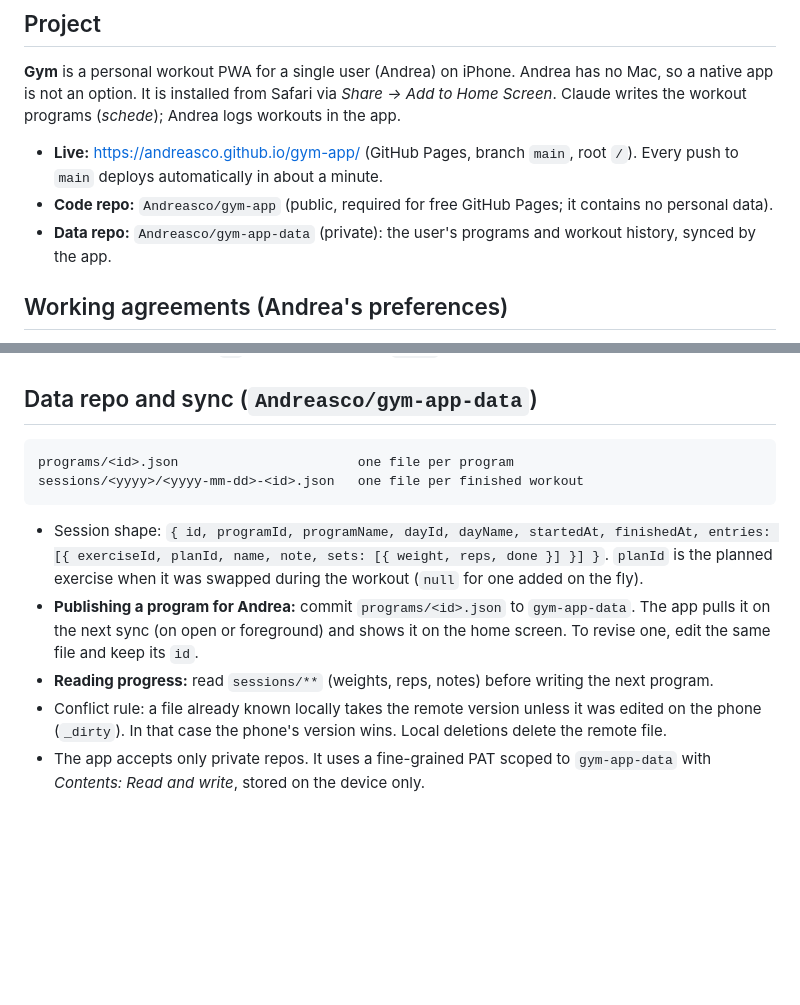
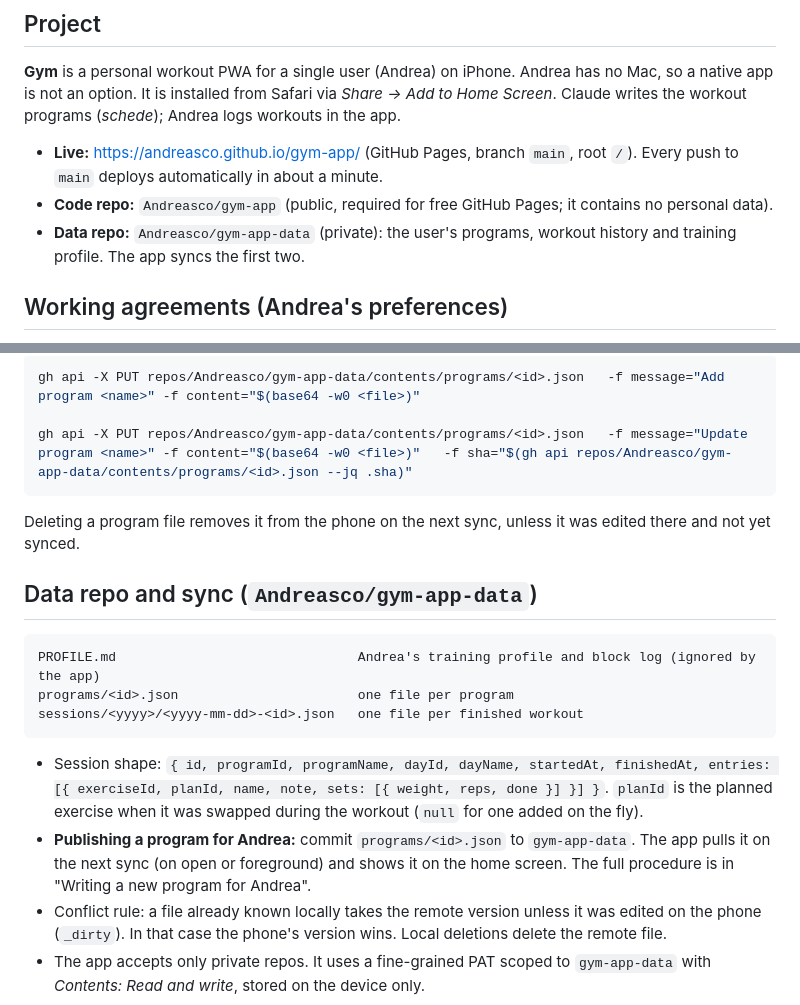
Before and after one commit to Andreasco/gym-app, a Markdown page: AGENTS.md, 2 parts joined by grey strips. Drawn GitHub-style; blank space fills up the shorter version.

````diff
--- a/AGENTS.md
+++ b/AGENTS.md
@@ -8,7 +8,7 @@ Guide for AI agents (Claude Code and others) working on this repository.
 
 - **Live:** https://andreasco.github.io/gym-app/ (GitHub Pages, branch `main`, root `/`). Every push to `main` deploys automatically in about a minute.
 - **Code repo:** `Andreasco/gym-app` (public, required for free GitHub Pages; it contains no personal data).
-- **Data repo:** `Andreasco/gym-app-data` (private): the user's programs and workout history, synced by the app.
+- **Data repo:** `Andreasco/gym-app-data` (private): the user's programs, workout history and training profile. The app syncs the first two.
 
 ## Working agreements (Andrea's preferences)
 
@@ -97,13 +141,21 @@ Full reference in `README.md`. Summary:
+```bash
+gh api -X PUT repos/Andreasco/gym-app-data/contents/programs/<id>.json   -f message="Add program <name>" -f content="$(base64 -w0 <file>)"
+
+gh api -X PUT repos/Andreasco/gym-app-data/contents/programs/<id>.json   -f message="Update program <name>" -f content="$(base64 -w0 <file>)"   -f sha="$(gh api repos/Andreasco/gym-app-data/contents/programs/<id>.json --jq .sha)"
+```
+
+Deleting a program file removes it from the phone on the next sync, unless it was edited there and not yet synced.
+
 ## Data repo and sync (`Andreasco/gym-app-data`)
 
 ```
+PROFILE.md                               Andrea's training profile and block log (ignored by the app)
 programs/<id>.json                       one file per program
 sessions/<yyyy>/<yyyy-mm-dd>-<id>.json   one file per finished workout
 ```
 
 - Session shape: `{ id, programId, programName, dayId, dayName, startedAt, finishedAt, entries: [{ exerciseId, planId, name, note, sets: [{ weight, reps, done }] }] }`. `planId` is the planned exercise when it was swapped during the workout (`null` for one added on the fly).
-- **Publishing a program for Andrea:** commit `programs/<id>.json` to `gym-app-data`. The app pulls it on the next sync (on open or foreground) and shows it on the home screen. To revise one, edit the same file and keep its `id`.
-- **Reading progress:** read `sessions/**` (weights, reps, notes) before writing the next program.
+- **Publishing a program for Andrea:** commit `programs/<id>.json` to `gym-app-data`. The app pulls it on the next sync (on open or foreground) and shows it on the home screen. The full procedure is in "Writing a new program for Andrea".
 - Conflict rule: a file already known locally takes the remote version unless it was edited on the phone (`_dirty`). In that case the phone's version wins. Local deletions delete the remote file.
 - The app accepts only private repos. It uses a fine-grained PAT scoped to `gym-app-data` with *Contents: Read and write*, stored on the device only.
 
````
Also changed, not shown: other parts of AGENTS.md (+44 -0 lines).
